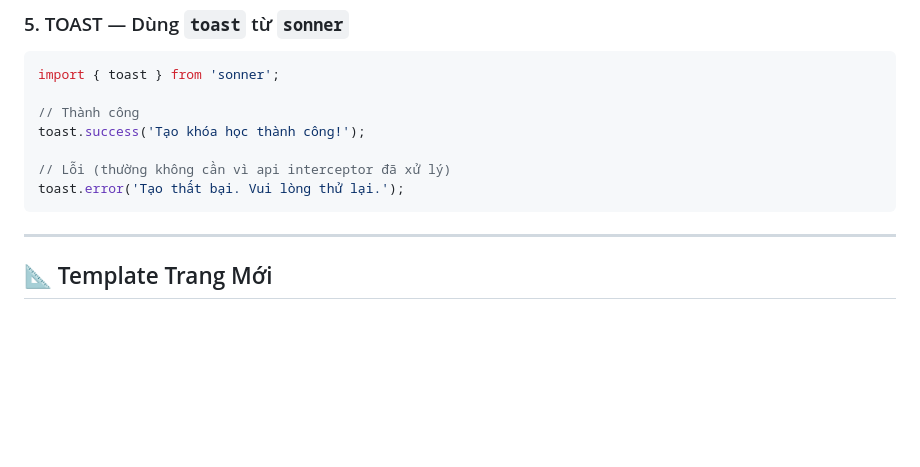
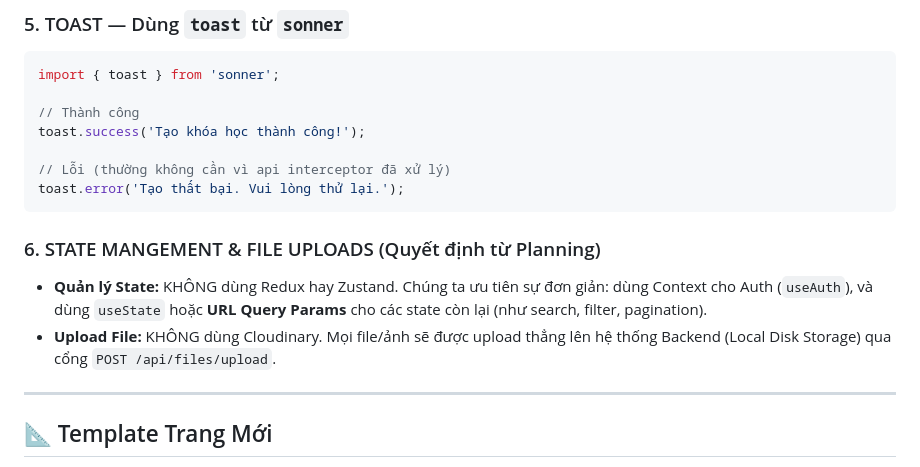
Before and after one commit to tuasananh/GocTriThuc, a Markdown page: planning/frontend-guide.md, the part around the change. Drawn GitHub-style; blank space fills up the shorter version.

Commit message:
docs(frontend): add state management and file upload rules to match new planning

````diff
--- a/planning/frontend-guide.md
+++ b/planning/frontend-guide.md
@@ -131,6 +131,11 @@ toast.success('Tạo khóa học thành công!');
 // Lỗi (thường không cần vì api interceptor đã xử lý)
 toast.error('Tạo thất bại. Vui lòng thử lại.');
 ```
+
+### 6. STATE MANGEMENT & FILE UPLOADS (Quyết định từ Planning)
+
+*   **Quản lý State:** KHÔNG dùng Redux hay Zustand. Chúng ta ưu tiên sự đơn giản: dùng Context cho Auth (`useAuth`), và dùng `useState` hoặc **URL Query Params** cho các state còn lại (như search, filter, pagination).
+*   **Upload File:** KHÔNG dùng Cloudinary. Mọi file/ảnh sẽ được upload thẳng lên hệ thống Backend (Local Disk Storage) qua cổng `POST /api/files/upload`.
 
 ---
 
````
